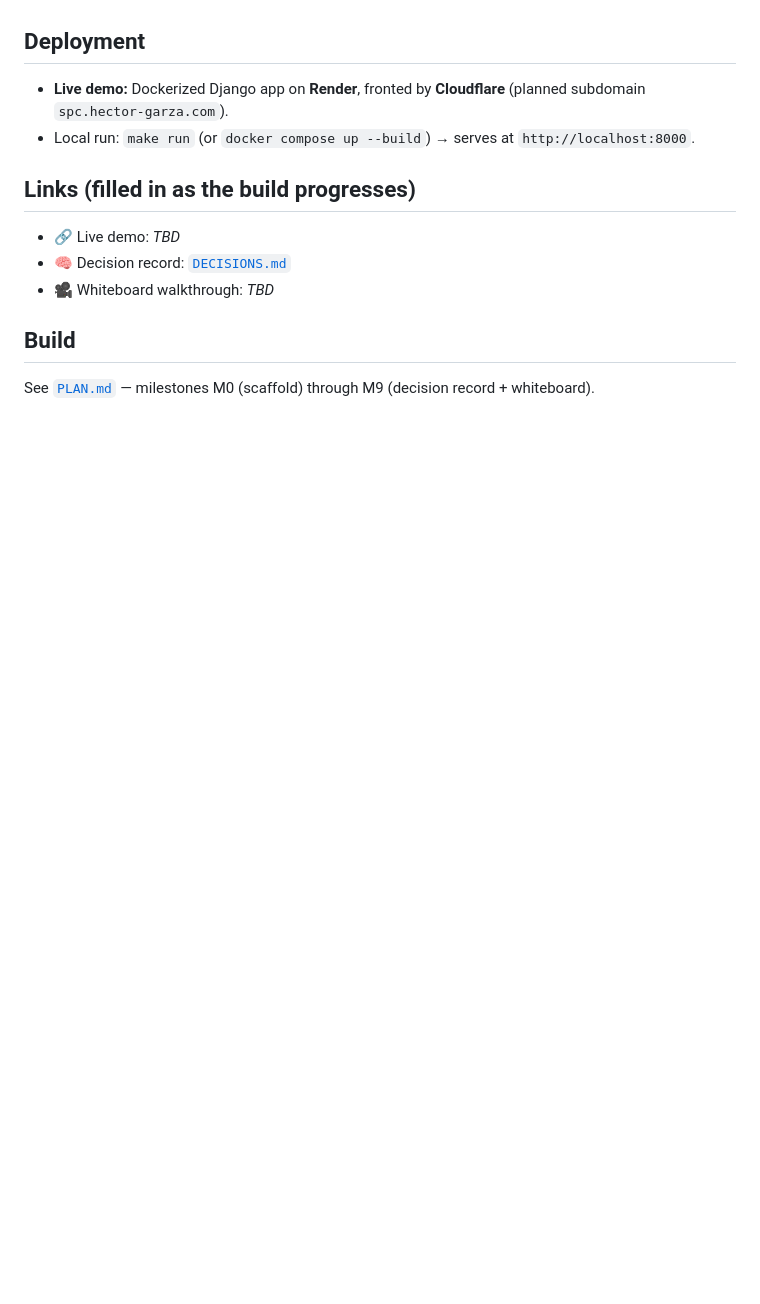
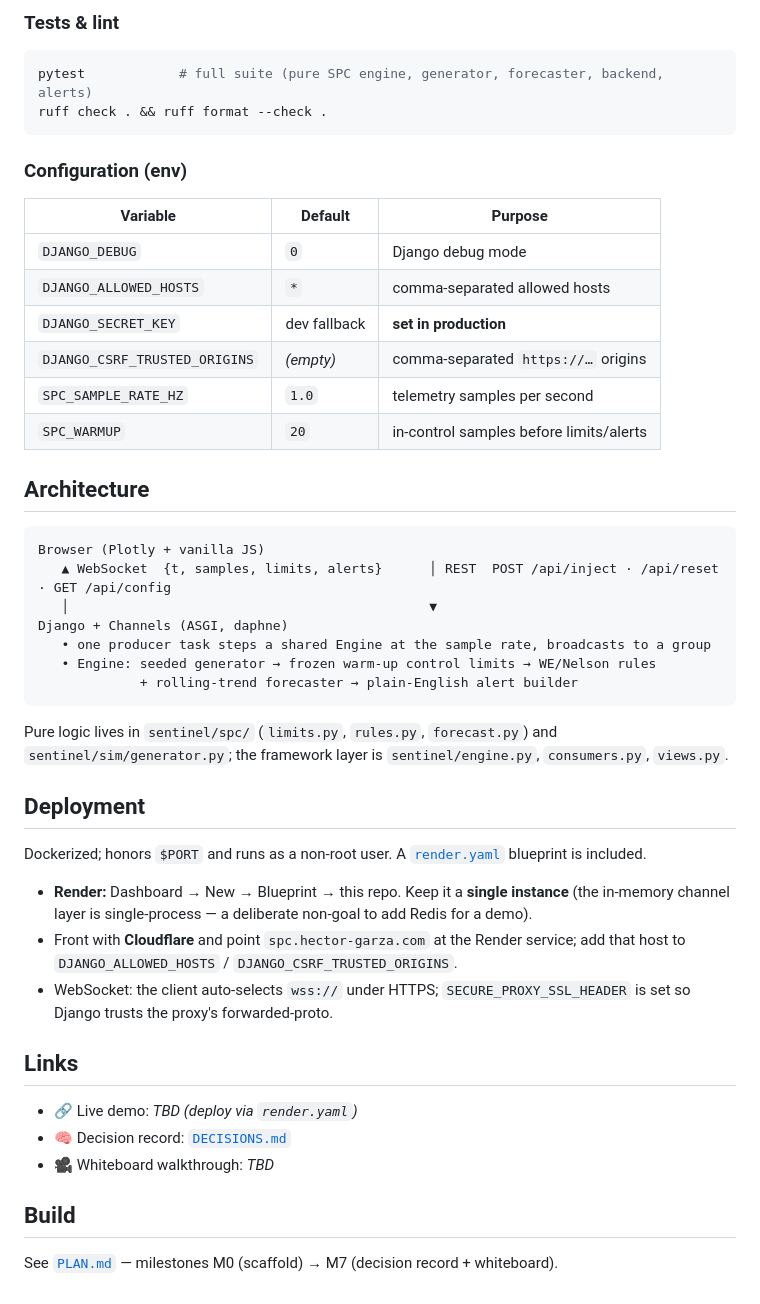
Before and after one commit to cognitivefactory-hector/spc-sentinel, a Markdown page: README.md, the part around one of its changes. GitHub-like rendering; blank space fills up the shorter version.

````diff
--- a/README.md
+++ b/README.md
@@ -21,12 +43,41 @@ Part of [hector-garza.com](https://hector-garza.com)'s portfolio. This repo is o
+### Tests & lint
+```bash
+pytest            # full suite (pure SPC engine, generator, forecaster, backend, alerts)
+ruff check . && ruff format --check .
+```
+
+### Configuration (env)
+| Variable | Default | Purpose |
+|---|---|---|
+| `DJANGO_DEBUG` | `0` | Django debug mode |
+| `DJANGO_ALLOWED_HOSTS` | `*` | comma-separated allowed hosts |
+| `DJANGO_SECRET_KEY` | dev fallback | **set in production** |
+| `DJANGO_CSRF_TRUSTED_ORIGINS` | _(empty)_ | comma-separated `https://…` origins |
+| `SPC_SAMPLE_RATE_HZ` | `1.0` | telemetry samples per second |
+| `SPC_WARMUP` | `20` | in-control samples before limits/alerts |
+
+## Architecture
+```
+Browser (Plotly + vanilla JS)
+   ▲ WebSocket  {t, samples, limits, alerts}      │ REST  POST /api/inject · /api/reset · GET /api/config
+   │                                              ▼
+Django + Channels (ASGI, daphne)
+   • one producer task steps a shared Engine at the sample rate, broadcasts to a group
+   • Engine: seeded generator → frozen warm-up control limits → WE/Nelson rules
+             + rolling-trend forecaster → plain-English alert builder
+```
+Pure logic lives in `sentinel/spc/` (`limits.py`, `rules.py`, `forecast.py`) and `sentinel/sim/generator.py`; the framework layer is `sentinel/engine.py`, `consumers.py`, `views.py`.
 
 ## Deployment
-- **Live demo:** Dockerized Django app on **Render**, fronted by **Cloudflare** (planned subdomain `spc.hector-garza.com`).
-- Local run: `make run` (or `docker compose up --build`) → serves at `http://localhost:8000`.
+Dockerized; honors `$PORT` and runs as a non-root user. A [`render.yaml`](./render.yaml) blueprint is included.
+- **Render:** Dashboard → New → Blueprint → this repo. Keep it a **single instance** (the in-memory channel layer is single-process — a deliberate non-goal to add Redis for a demo).
+- Front with **Cloudflare** and point `spc.hector-garza.com` at the Render service; add that host to `DJANGO_ALLOWED_HOSTS` / `DJANGO_CSRF_TRUSTED_ORIGINS`.
+- WebSocket: the client auto-selects `wss://` under HTTPS; `SECURE_PROXY_SSL_HEADER` is set so Django trusts the proxy's forwarded-proto.
 
-## Links (filled in as the build progresses)
-- 🔗 Live demo: _TBD_
+## Links
+- 🔗 Live demo: _TBD (deploy via `render.yaml`)_
 - 🧠 Decision record: [`DECISIONS.md`](./DECISIONS.md)
 - 🎥 Whiteboard walkthrough: _TBD_
 
 ## Build
-See [`PLAN.md`](./PLAN.md) — milestones M0 (scaffold) through M9 (decision record + whiteboard).
+See [`PLAN.md`](./PLAN.md) — milestones M0 (scaffold) → M7 (decision record + whiteboard).
````
Also changed, not shown: other parts of README.md (+32 -10 lines), CLAUDE.md (+14 -1 lines), docs/dashboard.png (added), 4 other files.
